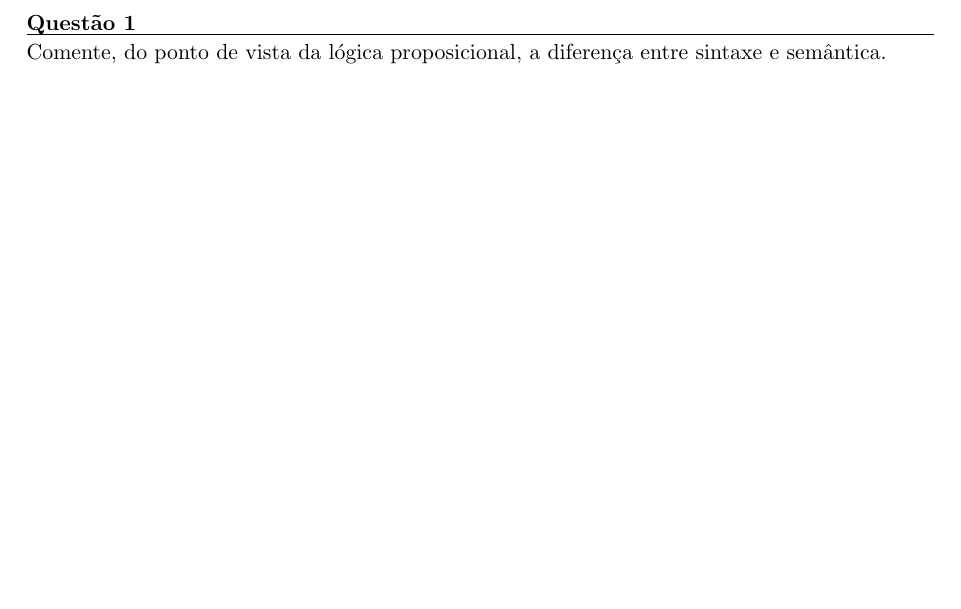
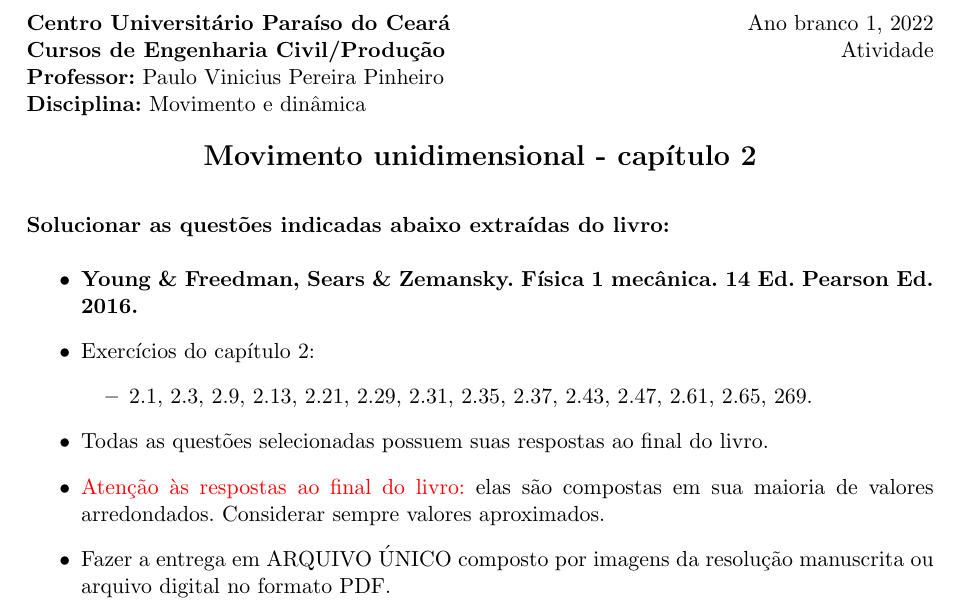
Before and after one commit to paulovpp/assignments, a LaTeX problem sheet (Physics/P1-A1/assignment-1.tex): part of the page, cut at the place of the change, the shorter picture padded with empty space. Compiled offline with pdfLaTeX.

Commit message:
finished assignment 1 of physics

```diff
--- a/Physics/P1-A1/assignment-1.tex
+++ b/Physics/P1-A1/assignment-1.tex
@@ -6,36 +6,29 @@
 
 % Metadata
 \date{\today}
-\setmodule{Lógica proposicional e tabela verdade}
-\setterm{Semestre 1, 2022}
+\setmodule{Movimento unidimensional - capítulo 2}
+\setterm{Ano branco 1, 2022}
 
-\title{Atividade 1}
+\title{Atividade}
 \setmembername{Paulo Vinicius Pereira Pinheiro}  % Fill name
 \setmemberuid{Movimento e dinâmica}
 
 \begin{document}
-    % \normalfont
-    % \header{}
-    \begin{question}
-        Comente, do ponto de vista da lógica proposicional, a diferença entre sintaxe e semântica.
-    \end{question}
+    \header{}
+    \vspace{6pt}
+    \textbf{Solucionar as questões indicadas abaixo extraídas do livro:}
+    \begin{itemize}
+        \item \textbf{Young \& Freedman, Sears \& Zemansky. Física 1 mecânica. 14 Ed. Pearson Ed. 2016.}
+        \item Exercícios do capítulo 2:
+        \begin{itemize}
+            \item 2.1, 2.3, 2.9, 2.13, 2.21, 2.29, 2.31, 2.35, 2.37, 2.43, 2.47, 2.61, 2.65, 269.
+        \end{itemize}
+        \item Todas as questões selecionadas possuem suas respostas ao final do livro.
+        \item \textcolor{red}{Atenção às respostas ao final do livro:} elas são compostas em sua maioria de valores arredondados. Considerar sempre valores aproximados.
+        \item Fazer a entrega em ARQUIVO ÚNICO composto por imagens da resolução manuscrita ou arquivo digital no formato PDF.
+    \end{itemize}
 
     % \begin{question}
-    %     Considere as fórmulas $H_n(p, q, r)$ a seguir e desenvolva suas respectivas tabelas verdade.
-    %     \begin{enumerate}[\bf \quad a.]
-    %         \item $H_1 = (\lnot p \lor q)~\leftrightarrow~(p \rightarrow q)$
-    %         \item $H_2 = p \rightarrow ((q \rightarrow r) \rightarrow ((p \rightarrow R) \rightarrow (p \rightarrow R)))$
-    %         \item $H_3 = (p \rightarrow \n q) \leftrightarrow \lnot p $
-    %         \item $H_4 = (q \rar \n p) $
-    %         \item $H_5 = (p \rar (q \rar r)) \lr ((p \e q) \rar r) $
-    %         \item $H_6 = (false \rar q) \lr R$
-    %         \item $H_7 = (p \lr \n q) \lr q \rar p$
-    %         \item $H_8 = (p \lr \n q) \rar \n p \e q$
-    %     \end{enumerate}
+    %     Comente, do ponto de vista da lógica proposicional, a diferença entre sintaxe e semântica.
     % \end{question}
-
-    % \begin{question}
-
-    % \end{question}
-
 \end{document}
```
Also changed, not shown: Physics/P1-A1/assignment-1.pdf (added), 1 other file.
